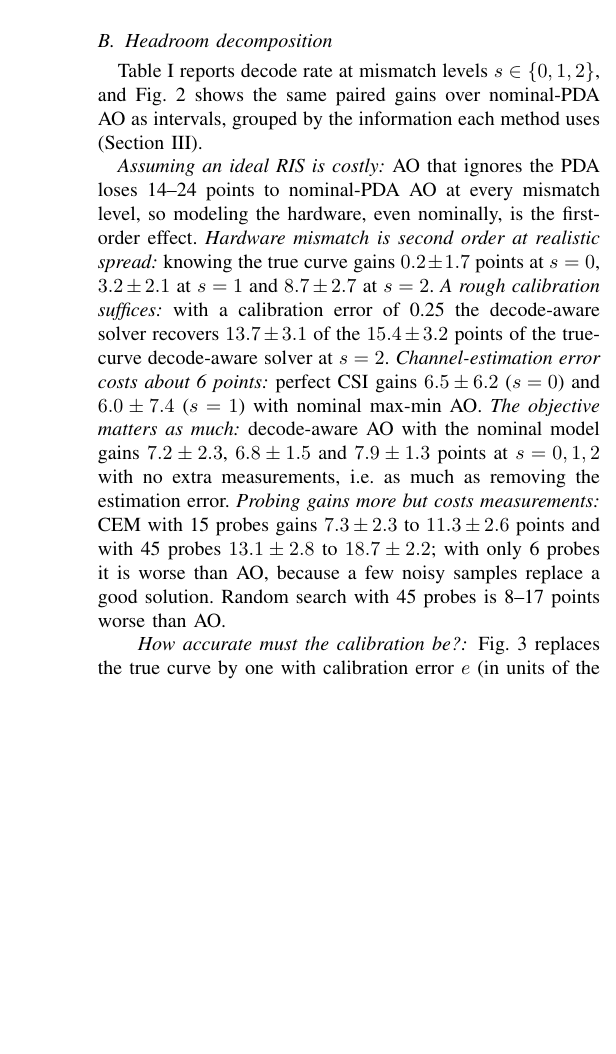
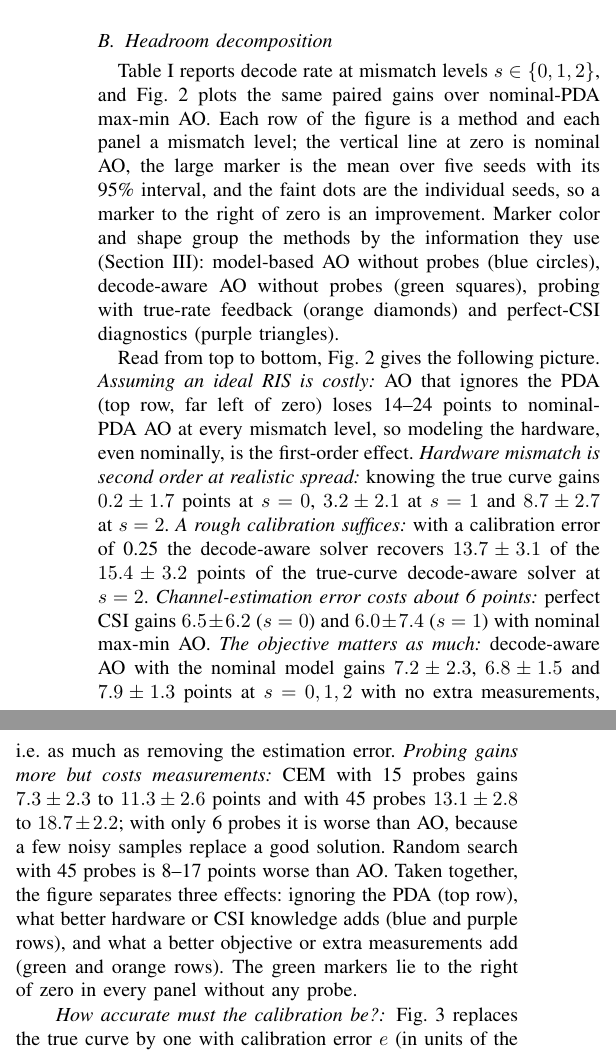
Before and after one commit to jk-afridi/UAV-RIS-IoT-Hierarchical-RL, a LaTeX paper (paper/main.tex): part of one column of page 6 of 12 before the commit and two parts of the columns of page 6 of 12 after it, the two joined at a grey line, cut so that both start at the same text, the shorter picture padded with empty space. Compiled offline with pdfLaTeX; a missing font is replaced by an installed copy or a similar font; a LaTeX package or settings file that is missing is left out.

Commit message:
Fig. 2 (headroom): add reading guide and tie findings to rows/colors; clearer caption
Co-Authored-By: Claude Sonnet 5.5 <noreply@anthropic.com>
Claude-Session: https://claude.ai/code/session_01YV24zFPYB82r3aHhSy3N98

```diff
--- a/paper/main.tex
+++ b/paper/main.tex
@@ -177,7 +177,7 @@ Each of the 5 seeds has its own city layout and its own hardware instance. The c
 
 \subsection{Headroom decomposition}
 \label{sec:headroom}
-Table~\ref{tab:headroom} reports decode rate at mismatch levels $s\in\{0,1,2\}$, and Fig.~\ref{fig:headroom} shows the same paired gains over nominal-PDA AO as intervals, grouped by the information each method uses (Section~\ref{sec:methods}).
+Table~\ref{tab:headroom} reports decode rate at mismatch levels $s\in\{0,1,2\}$, and Fig.~\ref{fig:headroom} plots the same paired gains over nominal-PDA max-min AO. Each row of the figure is a method and each panel a mismatch level; the vertical line at zero is nominal AO, the large marker is the mean over five seeds with its 95\% interval, and the faint dots are the individual seeds, so a marker to the right of zero is an improvement. Marker color and shape group the methods by the information they use (Section~\ref{sec:methods}): model-based AO without probes (blue circles), decode-aware AO without probes (green squares), probing with true-rate feedback (orange diamonds) and perfect-CSI diagnostics (purple triangles).
 
 \begin{table*}[!tb]
 \centering
@@ -186,7 +186,7 @@ Table~\ref{tab:headroom} reports decode rate at mismatch levels $s\in\{0,1,2\}$,
 \resizebox{\textwidth}{!}{\input{tables/table_headroom.tex}}
 \end{table*}
 
-\emph{Assuming an ideal RIS is costly:} AO that ignores the PDA loses 14--24 points to nominal-PDA AO at every mismatch level, so modeling the hardware, even nominally, is the first-order effect. \emph{Hardware mismatch is second order at realistic spread:} knowing the true curve gains $0.2\pm1.7$ points at $s=0$, $3.2\pm2.1$ at $s=1$ and $8.7\pm2.7$ at $s=2$. \emph{A rough calibration suffices:} with a calibration error of 0.25 the decode-aware solver recovers $13.7\pm3.1$ of the $15.4\pm3.2$ points of the true-curve decode-aware solver at $s=2$. \emph{Channel-estimation error costs about 6 points:} perfect CSI gains $6.5\pm6.2$ ($s=0$) and $6.0\pm7.4$ ($s=1$) with nominal max-min AO. \emph{The objective matters as much:} decode-aware AO with the nominal model gains $7.2\pm2.3$, $6.8\pm1.5$ and $7.9\pm1.3$ points at $s=0,1,2$ with no extra measurements, i.e.\ as much as removing the estimation error. \emph{Probing gains more but costs measurements:} CEM with 15 probes gains $7.3\pm2.3$ to $11.3\pm2.6$ points and with 45 probes $13.1\pm2.8$ to $18.7\pm2.2$; with only 6 probes it is worse than AO, because a few noisy samples replace a good solution. Random search with 45 probes is 8--17 points worse than AO.
+Read from top to bottom, Fig.~\ref{fig:headroom} gives the following picture. \emph{Assuming an ideal RIS is costly:} AO that ignores the PDA (top row, far left of zero) loses 14--24 points to nominal-PDA AO at every mismatch level, so modeling the hardware, even nominally, is the first-order effect. \emph{Hardware mismatch is second order at realistic spread:} knowing the true curve gains $0.2\pm1.7$ points at $s=0$, $3.2\pm2.1$ at $s=1$ and $8.7\pm2.7$ at $s=2$. \emph{A rough calibration suffices:} with a calibration error of 0.25 the decode-aware solver recovers $13.7\pm3.1$ of the $15.4\pm3.2$ points of the true-curve decode-aware solver at $s=2$. \emph{Channel-estimation error costs about 6 points:} perfect CSI gains $6.5\pm6.2$ ($s=0$) and $6.0\pm7.4$ ($s=1$) with nominal max-min AO. \emph{The objective matters as much:} decode-aware AO with the nominal model gains $7.2\pm2.3$, $6.8\pm1.5$ and $7.9\pm1.3$ points at $s=0,1,2$ with no extra measurements, i.e.\ as much as removing the estimation error. \emph{Probing gains more but costs measurements:} CEM with 15 probes gains $7.3\pm2.3$ to $11.3\pm2.6$ points and with 45 probes $13.1\pm2.8$ to $18.7\pm2.2$; with only 6 probes it is worse than AO, because a few noisy samples replace a good solution. Random search with 45 probes is 8--17 points worse than AO. Taken together, the figure separates three effects: ignoring the PDA (top row), what better hardware or CSI knowledge adds (blue and purple rows), and what a better objective or extra measurements add (green and orange rows). The green markers lie to the right of zero in every panel without any probe.
 
 
 \begin{figure*}[!tb]
```
Also changed, not shown: paper/main.tex (2 more changed lines).
